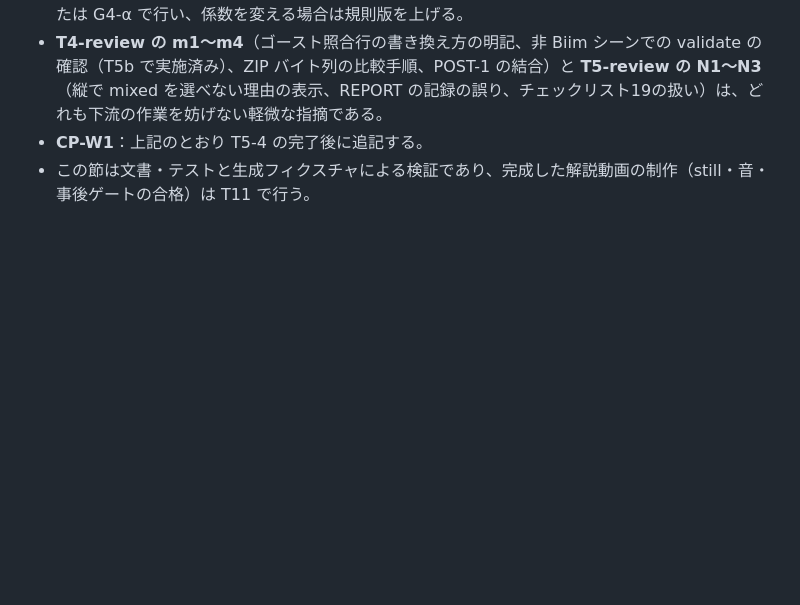
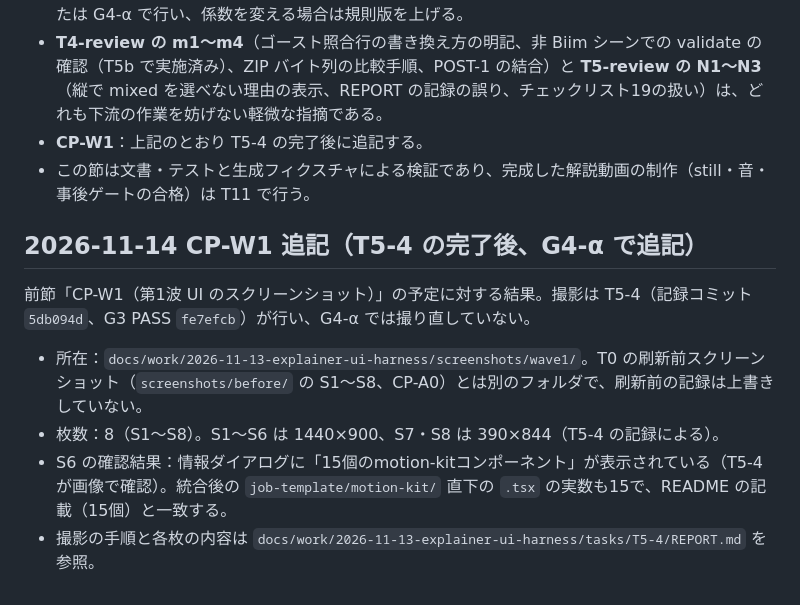
Before and after one commit to kokuren333/BiimMotionWebUI, a Markdown page: VERIFICATION.md, the part around the change. GitHub-like rendering; blank space fills up the shorter version.

Commit message:
Record wave-1 screenshots and aggregate session environment checks
Append the CP-W1 result (location, eight shots, motion-kit count 15 in S6) to VERIFICATION.md and collect the start-up check rows of T0-T9a and G4-alpha into ENVIRONMENT.md.

Co-Authored-By: Claude Opus 5.5 <noreply@anthropic.com>

```diff
--- a/VERIFICATION.md
+++ b/VERIFICATION.md
@@ -139,3 +139,12 @@ validate には生成 runtime 全体の TypeScript 検査が含まれる。T5b
 - **T4-review の m1〜m4**（ゴースト照合行の書き換え方の明記、非 Biim シーンでの validate の確認（T5b で実施済み）、ZIP バイト列の比較手順、POST-1 の結合）と **T5-review の N1〜N3**（縦で mixed を選べない理由の表示、REPORT の記録の誤り、チェックリスト19の扱い）は、どれも下流の作業を妨げない軽微な指摘である。
 - **CP-W1**：上記のとおり T5-4 の完了後に追記する。
 - この節は文書・テストと生成フィクスチャによる検証であり、完成した解説動画の制作（still・音・事後ゲートの合格）は T11 で行う。
+
+## 2026-11-14 CP-W1 追記（T5-4 の完了後、G4-α で追記）
+
+前節「CP-W1（第1波 UI のスクリーンショット）」の予定に対する結果。撮影は T5-4（記録コミット `5db094d`、G3 PASS `fe7efcb`）が行い、G4-α では撮り直していない。
+
+- 所在：`docs/work/2026-11-13-explainer-ui-harness/screenshots/wave1/`。T0 の刷新前スクリーンショット（`screenshots/before/` の S1〜S8、CP-A0）とは別のフォルダで、刷新前の記録は上書きしていない。
+- 枚数：8（S1〜S8）。S1〜S6 は 1440×900、S7・S8 は 390×844（T5-4 の記録による）。
+- S6 の確認結果：情報ダイアログに「15個のmotion-kitコンポーネント」が表示されている（T5-4 が画像で確認）。統合後の `job-template/motion-kit/` 直下の `.tsx` の実数も15で、README の記載（15個）と一致する。
+- 撮影の手順と各枚の内容は `docs/work/2026-11-13-explainer-ui-harness/tasks/T5-4/REPORT.md` を参照。
```
Also changed, not shown: 1 other file.
